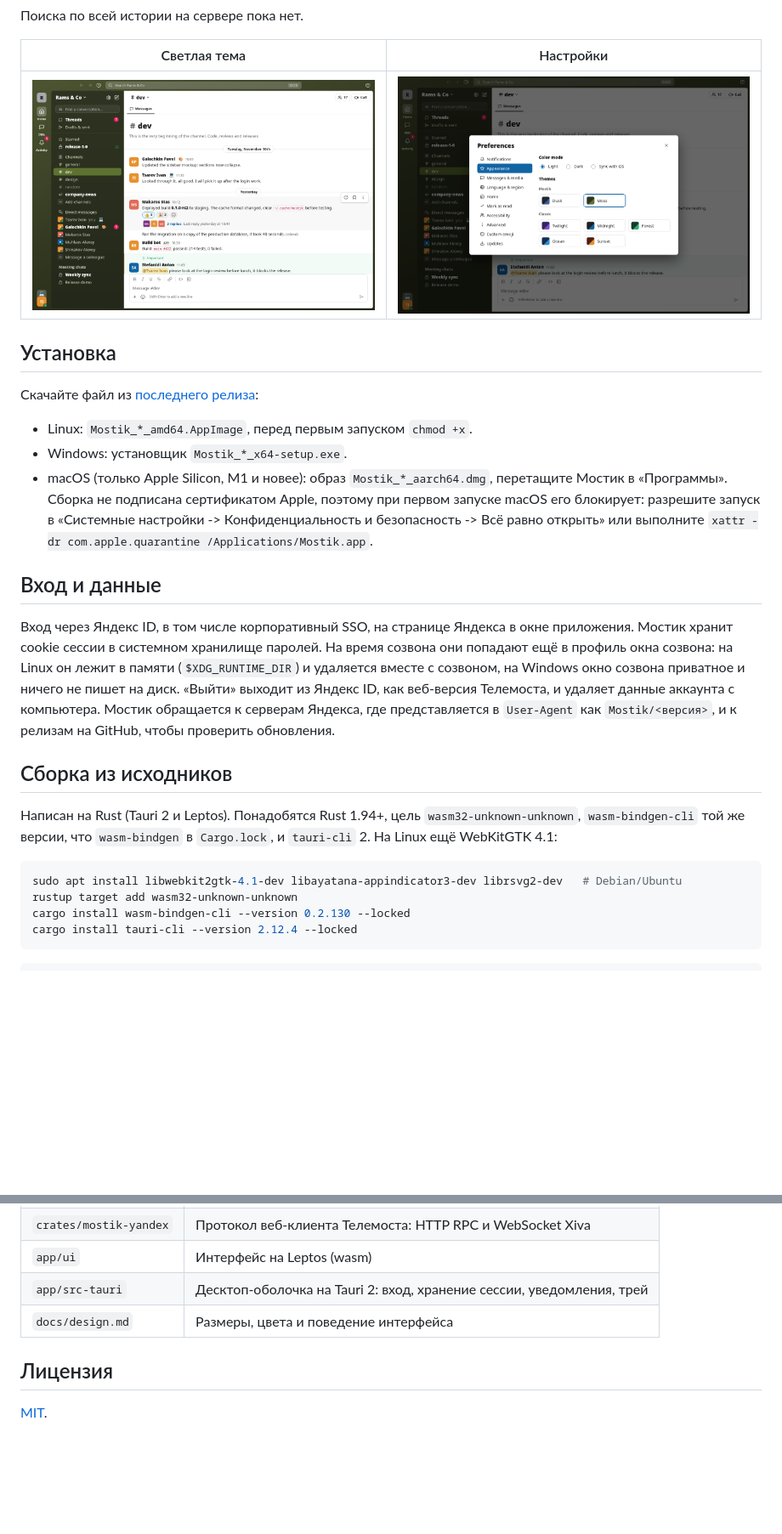
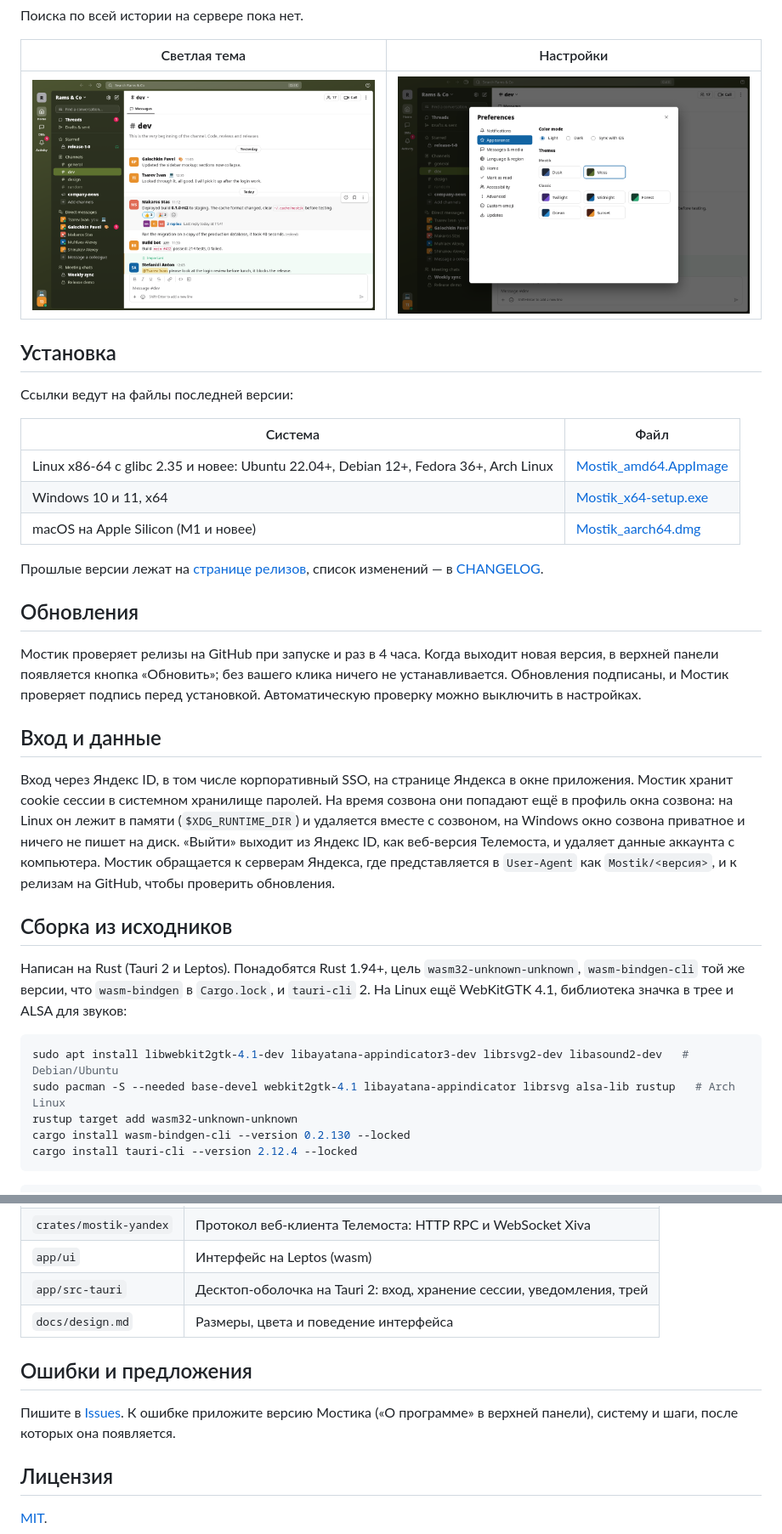
Before and after one commit to tsarev-i/Mostik, a Markdown page: README.md, 2 parts joined by grey strips. Shown at 85% size. Rendered like a GitHub page; pictures changed too: docs/screenshots/light.png, docs/screenshots/preferences.png; blank space fills up the shorter version.

````diff
--- a/README.md
+++ b/README.md
@@ -32,14 +39,23 @@
 
 ## Установка
 
-Скачайте файл из [последнего релиза](https://github.com/tsarev-i/Mostik/releases/latest):
+Ссылки ведут на файлы последней версии:
 
-- Linux: `Mostik_*_amd64.AppImage`, перед первым запуском `chmod +x`.
-- Windows: установщик `Mostik_*_x64-setup.exe`.
-- macOS (только Apple Silicon, M1 и новее): образ `Mostik_*_aarch64.dmg`, перетащите Мостик в «Программы».
-  Сборка не подписана сертификатом Apple, поэтому при первом запуске macOS его блокирует:
-  разрешите запуск в «Системные настройки -> Конфиденциальность и безопасность -> Всё равно открыть»
-  или выполните `xattr -dr com.apple.quarantine /Applications/Mostik.app`.
+| Система | Файл |
+|---|---|
+| Linux x86-64 с glibc 2.35 и новее: Ubuntu 22.04+, Debian 12+, Fedora 36+, Arch Linux | [Mostik_amd64.AppImage](https://github.com/tsarev-i/Mostik/releases/latest/download/Mostik_amd64.AppImage) |
+| Windows 10 и 11, x64 | [Mostik_x64-setup.exe](https://github.com/tsarev-i/Mostik/releases/latest/download/Mostik_x64-setup.exe) |
+| macOS на Apple Silicon (M1 и новее) | [Mostik_aarch64.dmg](https://github.com/tsarev-i/Mostik/releases/latest/download/Mostik_aarch64.dmg) |
+
+Прошлые версии лежат на [странице релизов](https://github.com/tsarev-i/Mostik/releases),
+список изменений — в [CHANGELOG](CHANGELOG.md).
+
+## Обновления
+
+Мостик проверяет релизы на GitHub при запуске и раз в 4 часа. Когда выходит новая версия, в верхней
+панели появляется кнопка «Обновить»; без вашего клика ничего не устанавливается. Обновления подписаны,
+и Мостик проверяет подпись перед установкой. Автоматическую проверку можно выключить в настройках.
+
 
 ## Вход и данные
 
@@ -55,10 +71,11 @@
 
 Написан на Rust (Tauri 2 и Leptos). Понадобятся Rust 1.94+, цель `wasm32-unknown-unknown`,
 `wasm-bindgen-cli` той же версии, что `wasm-bindgen` в `Cargo.lock`, и `tauri-cli` 2.
-На Linux ещё WebKitGTK 4.1:
+На Linux ещё WebKitGTK 4.1, библиотека значка в трее и ALSA для звуков:
 
 ```bash
-sudo apt install libwebkit2gtk-4.1-dev libayatana-appindicator3-dev librsvg2-dev   # Debian/Ubuntu
+sudo apt install libwebkit2gtk-4.1-dev libayatana-appindicator3-dev librsvg2-dev libasound2-dev   # Debian/Ubuntu
+sudo pacman -S --needed base-devel webkit2gtk-4.1 libayatana-appindicator librsvg alsa-lib rustup   # Arch Linux
 rustup target add wasm32-unknown-unknown
 cargo install wasm-bindgen-cli --version 0.2.130 --locked
 cargo install tauri-cli --version 2.12.4 --locked
@@ -85,6 +102,11 @@ cookie) пишется в отладочной сборке, а в релизн
 | `app/src-tauri` | Десктоп-оболочка на Tauri 2: вход, хранение сессии, уведомления, трей |
 | `docs/design.md` | Размеры, цвета и поведение интерфейса |
 
+## Ошибки и предложения
+
+Пишите в [Issues](https://github.com/tsarev-i/Mostik/issues). К ошибке приложите версию Мостика
+(«О программе» в верхней панели), систему и шаги, после которых она появляется.
+
 ## Лицензия
 
 [MIT](LICENSE).
````
Also changed, not shown: other parts of README.md (+7 -0 lines), CHANGELOG.md (+2 -0 lines), docs/screenshots/dark-thread.png, 2 other files.
